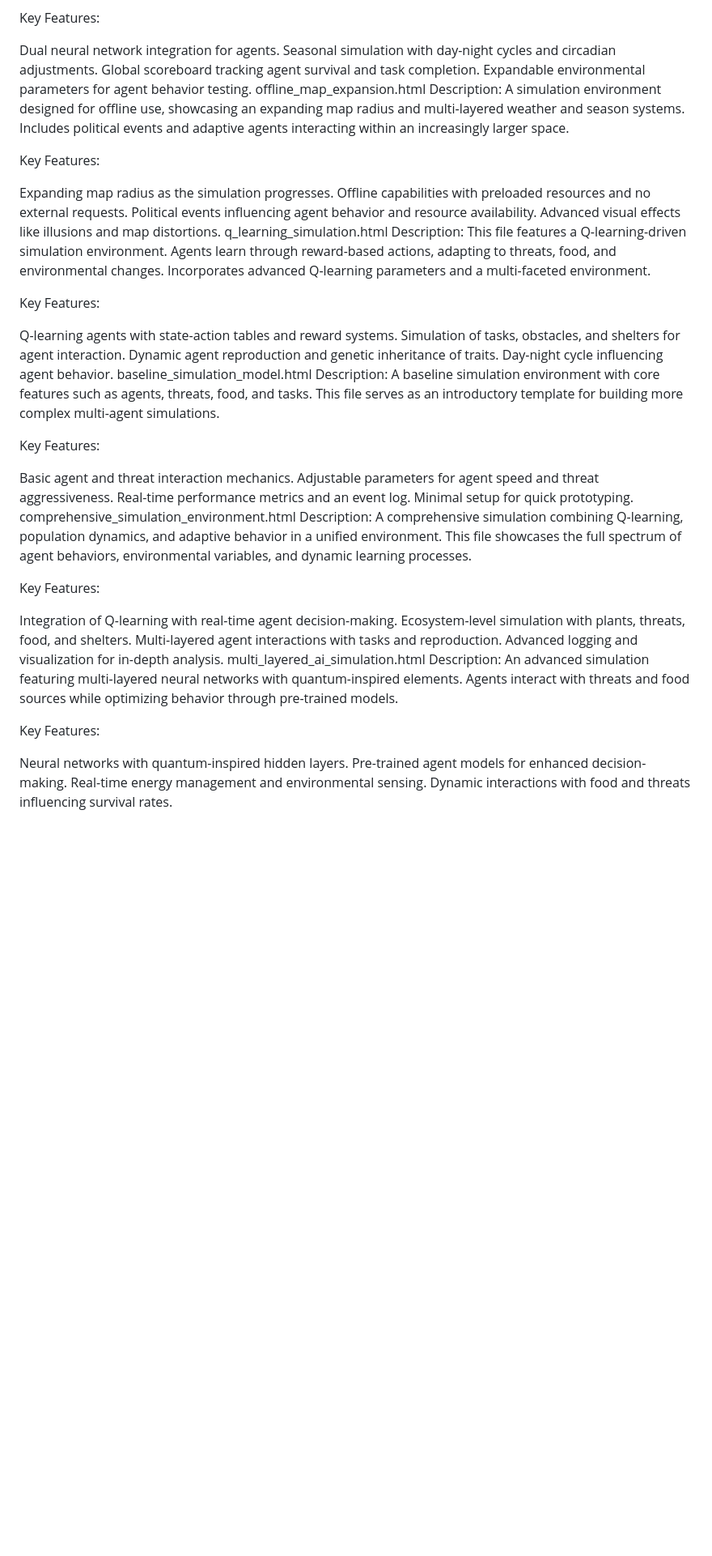
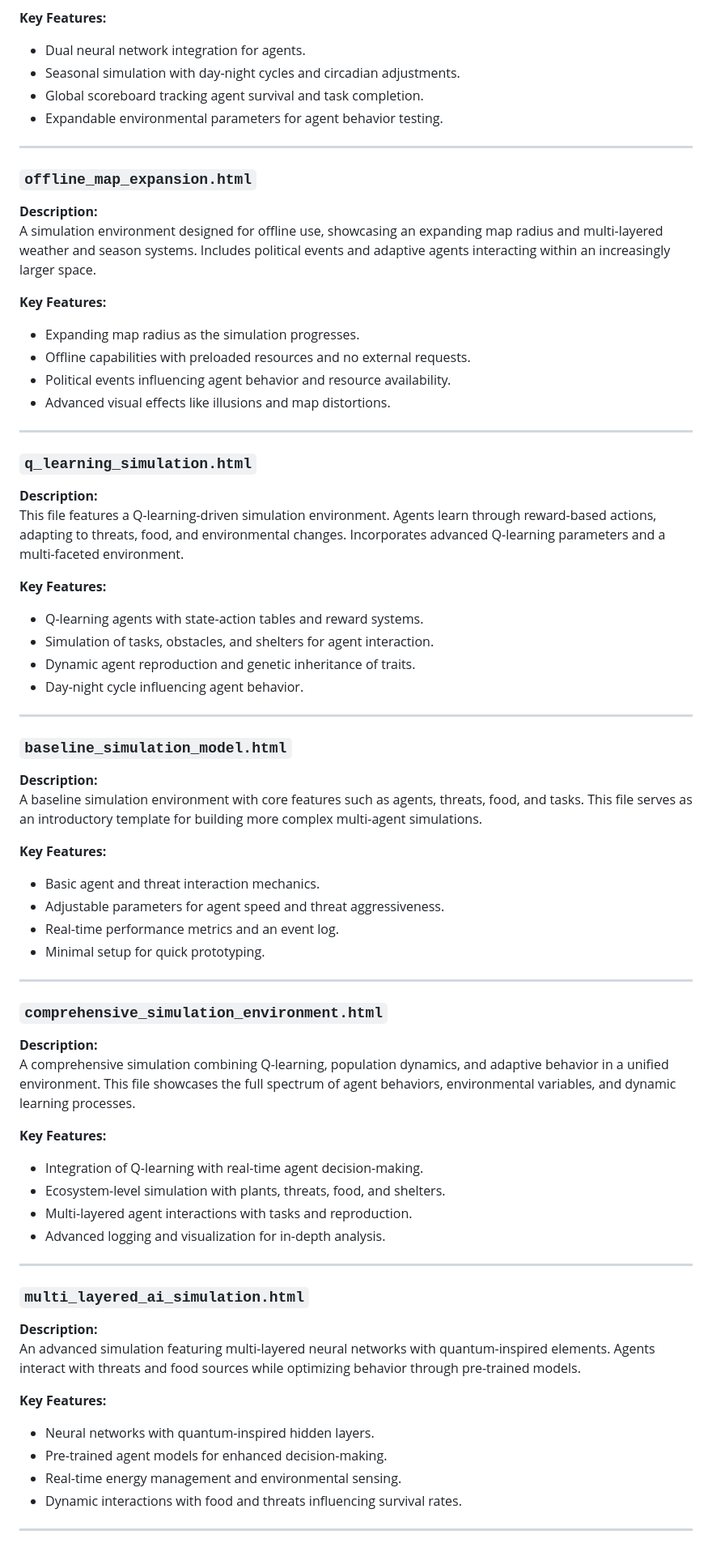
Before and after one commit to kai9987kai/Combined-Agents, a Markdown page: README.md, the part around one of its changes. Shown at 81% size. Rendered like a GitHub page; blank space fills up the shorter version.

```diff
--- a/README.md
+++ b/README.md
@@ -33,58 +63,74 @@ Description:
 This simulation introduces dual neural network architecture to optimize agent behavior in dynamic environments. Features include seasonal changes, circadian rhythm effects, and an interactive scoreboard. The system is designed for adaptive simulations with complex environmental variables.
 
-Key Features:
+**Key Features:**
+- Dual neural network integration for agents.
+- Seasonal simulation with day-night cycles and circadian adjustments.
+- Global scoreboard tracking agent survival and task completion.
+- Expandable environmental parameters for agent behavior testing.
 
-Dual neural network integration for agents.
-Seasonal simulation with day-night cycles and circadian adjustments.
-Global scoreboard tracking agent survival and task completion.
-Expandable environmental parameters for agent behavior testing.
-offline_map_expansion.html
-Description:
+---
+
+### `offline_map_expansion.html`
+
+**Description:**
 A simulation environment designed for offline use, showcasing an expanding map radius and multi-layered weather and season systems. Includes political events and adaptive agents interacting within an increasingly larger space.
 
-Key Features:
+**Key Features:**
+- Expanding map radius as the simulation progresses.
+- Offline capabilities with preloaded resources and no external requests.
+- Political events influencing agent behavior and resource availability.
+- Advanced visual effects like illusions and map distortions.
 
-Expanding map radius as the simulation progresses.
-Offline capabilities with preloaded resources and no external requests.
-Political events influencing agent behavior and resource availability.
-Advanced visual effects like illusions and map distortions.
-q_learning_simulation.html
-Description:
+---
+
+### `q_learning_simulation.html`
+
+**Description:**
 This file features a Q-learning-driven simulation environment. Agents learn through reward-based actions, adapting to threats, food, and environmental changes. Incorporates advanced Q-learning parameters and a multi-faceted environment.
 
-Key Features:
+**Key Features:**
+- Q-learning agents with state-action tables and reward systems.
+- Simulation of tasks, obstacles, and shelters for agent interaction.
+- Dynamic agent reproduction and genetic inheritance of traits.
+- Day-night cycle influencing agent behavior.
 
-Q-learning agents with state-action tables and reward systems.
-Simulation of tasks, obstacles, and shelters for agent interaction.
-Dynamic agent reproduction and genetic inheritance of traits.
-Day-night cycle influencing agent behavior.
-baseline_simulation_model.html
-Description:
+---
+
+### `baseline_simulation_model.html`
+
+**Description:**
 A baseline simulation environment with core features such as agents, threats, food, and tasks. This file serves as an introductory template for building more complex multi-agent simulations.
 
-Key Features:
+**Key Features:**
+- Basic agent and threat interaction mechanics.
+- Adjustable parameters for agent speed and threat aggressiveness.
+- Real-time performance metrics and an event log.
+- Minimal setup for quick prototyping.
 
-Basic agent and threat interaction mechanics.
-Adjustable parameters for agent speed and threat aggressiveness.
-Real-time performance metrics and an event log.
-Minimal setup for quick prototyping.
-comprehensive_simulation_environment.html
-Description:
+---
+
+### `comprehensive_simulation_environment.html`
+
+**Description:**
 A comprehensive simulation combining Q-learning, population dynamics, and adaptive behavior in a unified environment. This file showcases the full spectrum of agent behaviors, environmental variables, and dynamic learning processes.
 
-Key Features:
+**Key Features:**
+- Integration of Q-learning with real-time agent decision-making.
+- Ecosystem-level simulation with plants, threats, food, and shelters.
+- Multi-layered agent interactions with tasks and reproduction.
+- Advanced logging and visualization for in-depth analysis.
 
-Integration of Q-learning with real-time agent decision-making.
-Ecosystem-level simulation with plants, threats, food, and shelters.
-Multi-layered agent interactions with tasks and reproduction.
-Advanced logging and visualization for in-depth analysis.
-multi_layered_ai_simulation.html
-Description:
+---
+
+### `multi_layered_ai_simulation.html`
+
+**Description:**
 An advanced simulation featuring multi-layered neural networks with quantum-inspired elements. Agents interact with threats and food sources while optimizing behavior through pre-trained models.
 
-Key Features:
+**Key Features:**
+- Neural networks with quantum-inspired hidden layers.
+- Pre-trained agent models for enhanced decision-making.
+- Real-time energy management and environmental sensing.
+- Dynamic interactions with food and threats influencing survival rates.
 
-Neural networks with quantum-inspired hidden layers.
-Pre-trained agent models for enhanced decision-making.
-Real-time energy management and environmental sensing.
-Dynamic interactions with food and threats influencing survival rates.
+---
```
Also changed, not shown: other parts of README.md (+53 -23 lines).
